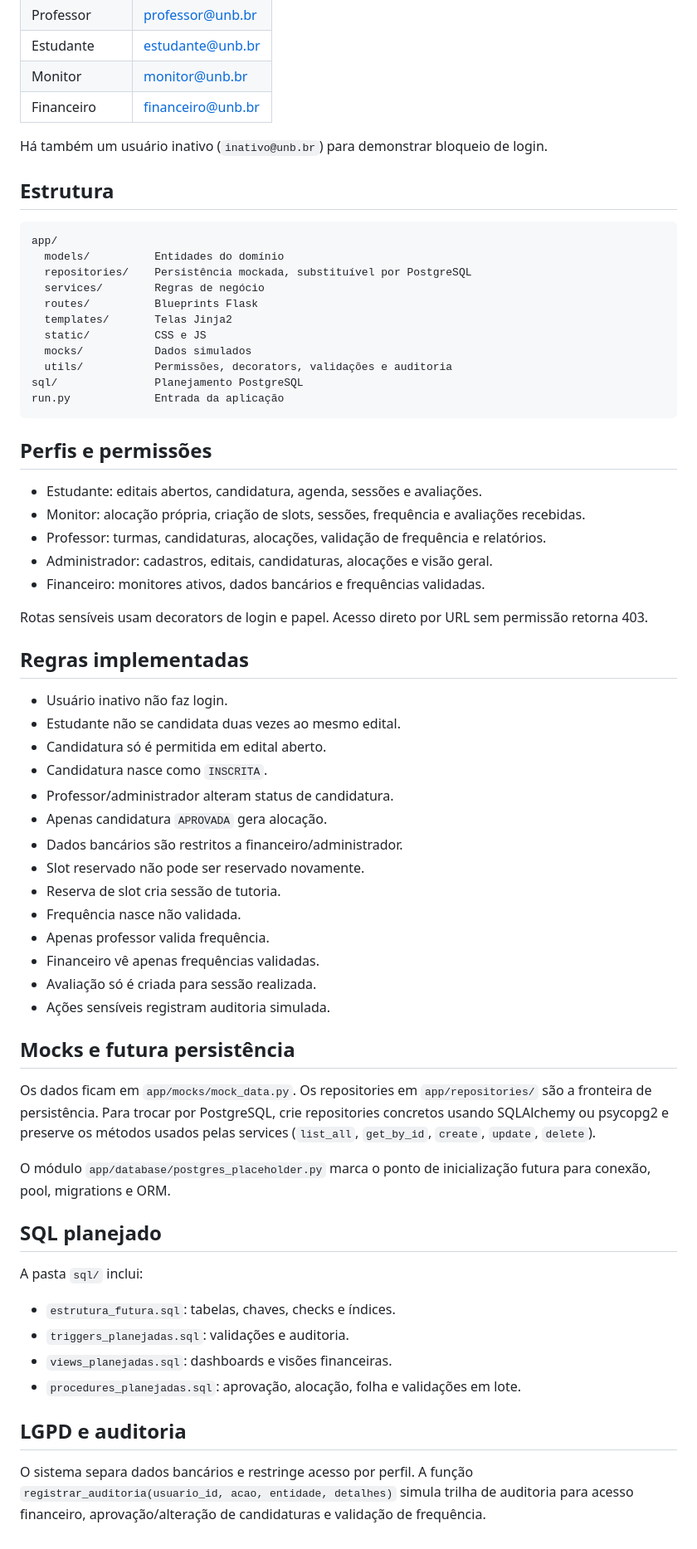
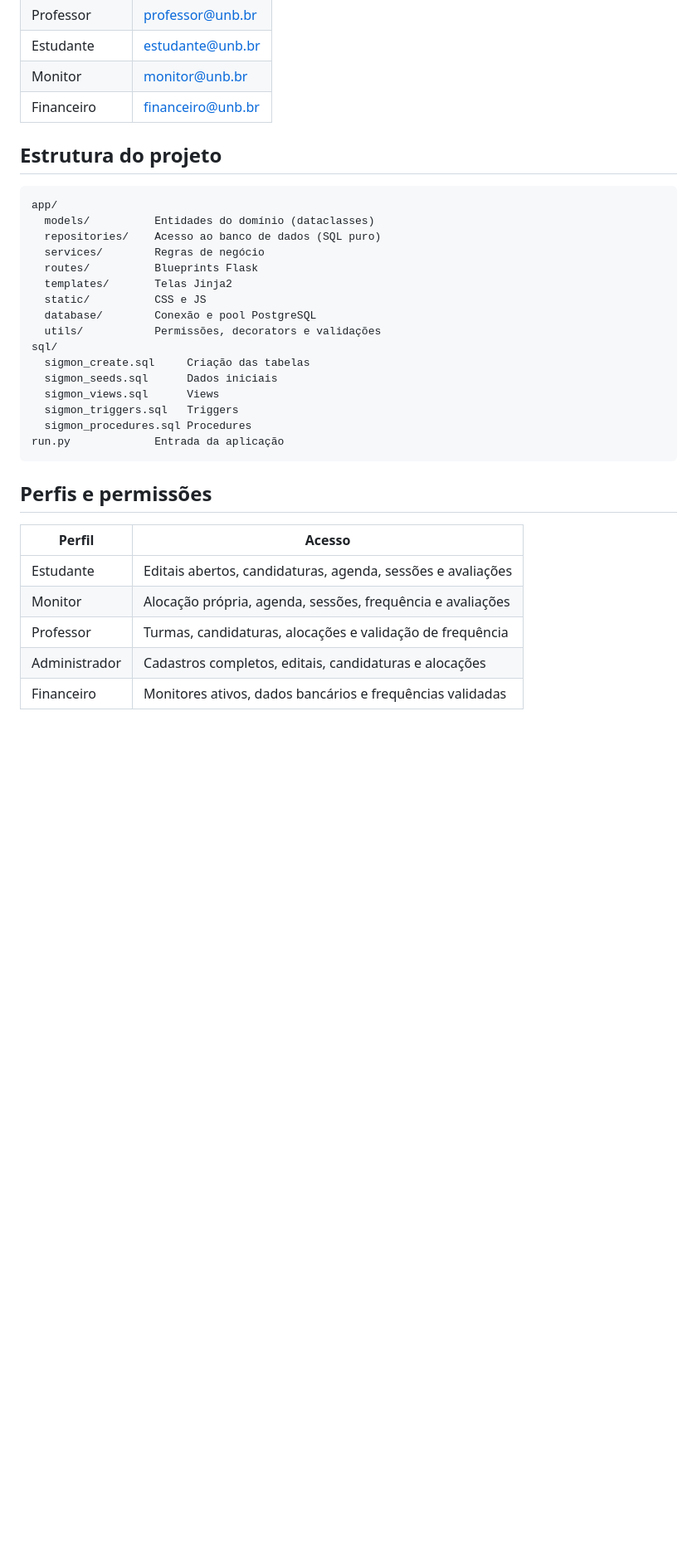
Before and after one commit to HenryMelo23/SIGMon, a Markdown page: README.md, the part around one of its changes. Shown at 83% size. Rendered like a GitHub page; blank space fills up the shorter version.

Commit message:
atualizando README.md

````diff
--- a/README.md
+++ b/README.md
@@ -75,66 +116,33 @@ Todos usam a senha `123456`.
 | Monitor | monitor@unb.br |
 | Financeiro | financeiro@unb.br |
 
-Há também um usuário inativo (`inativo@unb.br`) para demonstrar bloqueio de login.
+## Estrutura do projeto
 
-## Estrutura
-
-```txt
+```
 app/
-  models/          Entidades do domínio
-  repositories/    Persistência mockada, substituível por PostgreSQL
+  models/          Entidades do domínio (dataclasses)
+  repositories/    Acesso ao banco de dados (SQL puro)
   services/        Regras de negócio
   routes/          Blueprints Flask
   templates/       Telas Jinja2
   static/          CSS e JS
-  mocks/           Dados simulados
-  utils/           Permissões, decorators, validações e auditoria
-sql/               Planejamento PostgreSQL
+  database/        Conexão e pool PostgreSQL
+  utils/           Permissões, decorators e validações
+sql/
+  sigmon_create.sql     Criação das tabelas
+  sigmon_seeds.sql      Dados iniciais
+  sigmon_views.sql      Views
+  sigmon_triggers.sql   Triggers
+  sigmon_procedures.sql Procedures
 run.py             Entrada da aplicação
 ```
 
 ## Perfis e permissões
 
-- Estudante: editais abertos, candidatura, agenda, sessões e avaliações.
-- Monitor: alocação própria, criação de slots, sessões, frequência e avaliações recebidas.
-- Professor: turmas, candidaturas, alocações, validação de frequência e relatórios.
-- Administrador: cadastros, editais, candidaturas, alocações e visão geral.
-- Financeiro: monitores ativos, dados bancários e frequências validadas.
-
-Rotas sensíveis usam decorators de login e papel. Acesso direto por URL sem permissão retorna 403.
-
-## Regras implementadas
-
-- Usuário inativo não faz login.
-- Estudante não se candidata duas vezes ao mesmo edital.
-- Candidatura só é permitida em edital aberto.
-- Candidatura nasce como `INSCRITA`.
-- Professor/administrador alteram status de candidatura.
-- Apenas candidatura `APROVADA` gera alocação.
-- Dados bancários são restritos a financeiro/administrador.
-- Slot reservado não pode ser reservado novamente.
-- Reserva de slot cria sessão de tutoria.
-- Frequência nasce não validada.
-- Apenas professor valida frequência.
-- Financeiro vê apenas frequências validadas.
-- Avaliação só é criada para sessão realizada.
-- Ações sensíveis registram auditoria simulada.
-
-## Mocks e futura persistência
-
-Os dados ficam em `app/mocks/mock_data.py`. Os repositories em `app/repositories/` são a fronteira de persistência. Para trocar por PostgreSQL, crie repositories concretos usando SQLAlchemy ou psycopg2 e preserve os métodos usados pelas services (`list_all`, `get_by_id`, `create`, `update`, `delete`).
-
-O módulo `app/database/postgres_placeholder.py` marca o ponto de inicialização futura para conexão, pool, migrations e ORM.
-
-## SQL planejado
-
-A pasta `sql/` inclui:
-
-- `estrutura_futura.sql`: tabelas, chaves, checks e índices.
-- `triggers_planejadas.sql`: validações e auditoria.
-- `views_planejadas.sql`: dashboards e visões financeiras.
-- `procedures_planejadas.sql`: aprovação, alocação, folha e validações em lote.
-
-## LGPD e auditoria
-
-O sistema separa dados bancários e restringe acesso por perfil. A função `registrar_auditoria(usuario_id, acao, entidade, detalhes)` simula trilha de auditoria para acesso financeiro, aprovação/alteração de candidaturas e validação de frequência.
+| Perfil | Acesso |
+|---|---|
+| Estudante | Editais abertos, candidaturas, agenda, sessões e avaliações |
+| Monitor | Alocação própria, agenda, sessões, frequência e avaliações |
+| Professor | Turmas, candidaturas, alocações e validação de frequência |
+| Administrador | Cadastros completos, editais, candidaturas e alocações |
+| Financeiro | Monitores ativos, dados bancários e frequências validadas |
````
Also changed, not shown: other parts of README.md (+70 -29 lines).
